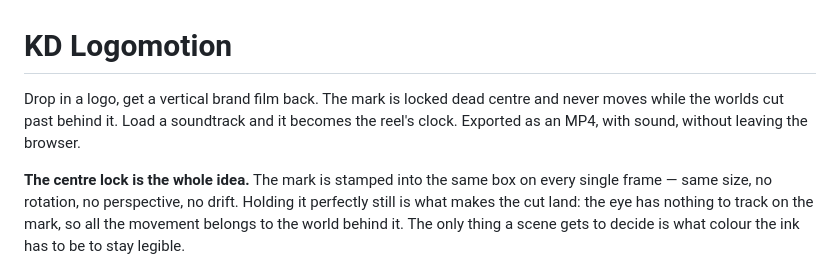
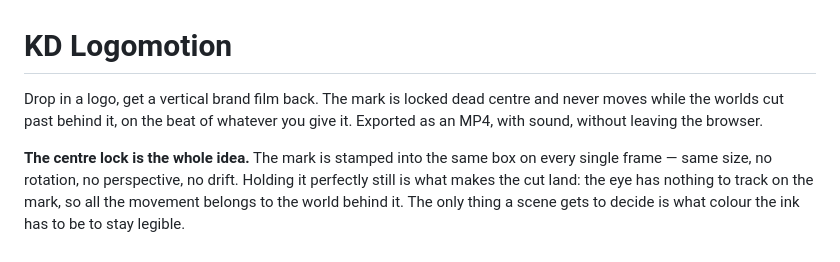
Before and after one commit to kieranduffy87/kd-logomotion, a Markdown page: README.md, the part around the change. Rendered like a GitHub page.

Commit message:
README: drop stale track-as-clock line
Co-Authored-By: Claude Opus 5 <noreply@anthropic.com>

```diff
--- a/README.md
+++ b/README.md
@@ -1,9 +1,8 @@
 # KD Logomotion
 
 Drop in a logo, get a vertical brand film back. The mark is locked dead centre
-and never moves while the worlds cut past behind it. Load a soundtrack and it
-becomes the reel's clock. Exported as an MP4, with sound, without leaving the
-browser.
+and never moves while the worlds cut past behind it, on the beat of whatever
+you give it. Exported as an MP4, with sound, without leaving the browser.
 
 **The centre lock is the whole idea.** The mark is stamped into the same box on
 every single frame — same size, no rotation, no perspective, no drift. Holding
```
